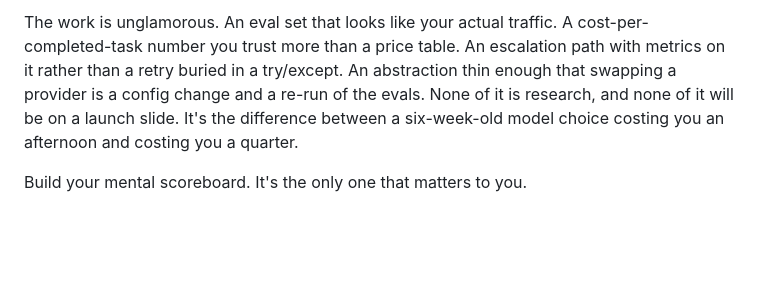
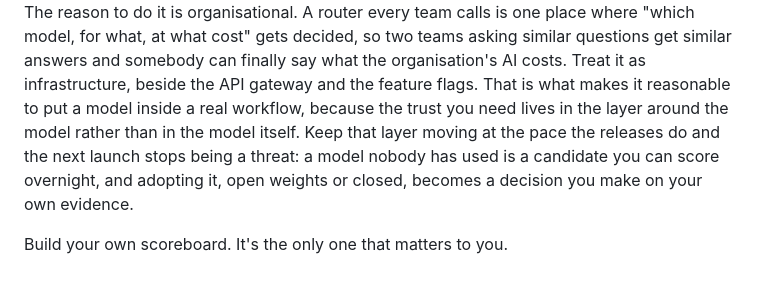
Before and after one commit to hvasconcelos/h3vasc, a Markdown page: articles/20260811_agi_two_scoreboards.md, the part around one of its changes. GitHub-like rendering; blank space fills up the shorter version.

```diff
--- a/articles/20260811_agi_two_scoreboards.md
+++ b/articles/20260811_agi_two_scoreboards.md
@@ -229,4 +230,4 @@ So stop asking which model to use. That question has had no stable answer for ab
 
-The work is unglamorous. An eval set that looks like your actual traffic. A cost-per-completed-task number you trust more than a price table. An escalation path with metrics on it rather than a retry buried in a try/except. An abstraction thin enough that swapping a provider is a config change and a re-run of the evals. None of it is research, and none of it will be on a launch slide. It's the difference between a six-week-old model choice costing you an afternoon and costing you a quarter.
+The reason to do it is organisational. A router every team calls is one place where "which model, for what, at what cost" gets decided, so two teams asking similar questions get similar answers and somebody can finally say what the organisation's AI costs. Treat it as infrastructure, beside the API gateway and the feature flags. That is what makes it reasonable to put a model inside a real workflow, because the trust you need lives in the layer around the model rather than in the model itself. Keep that layer moving at the pace the releases do and the next launch stops being a threat: a model nobody has used is a candidate you can score overnight, and adopting it, open weights or closed, becomes a decision you make on your own evidence.
 
-Build your mental scoreboard. It's the only one that matters to you.
+Build your own scoreboard. It's the only one that matters to you.
```
Also changed, not shown: other parts of articles/20260811_agi_two_scoreboards.md (+13 -12 lines).
